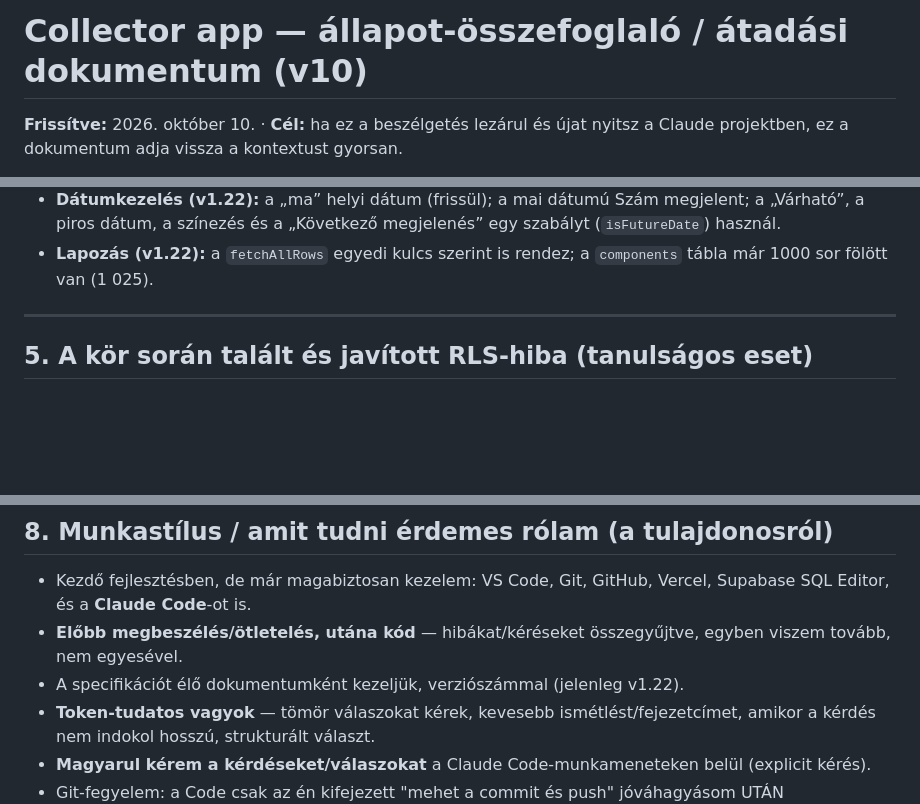
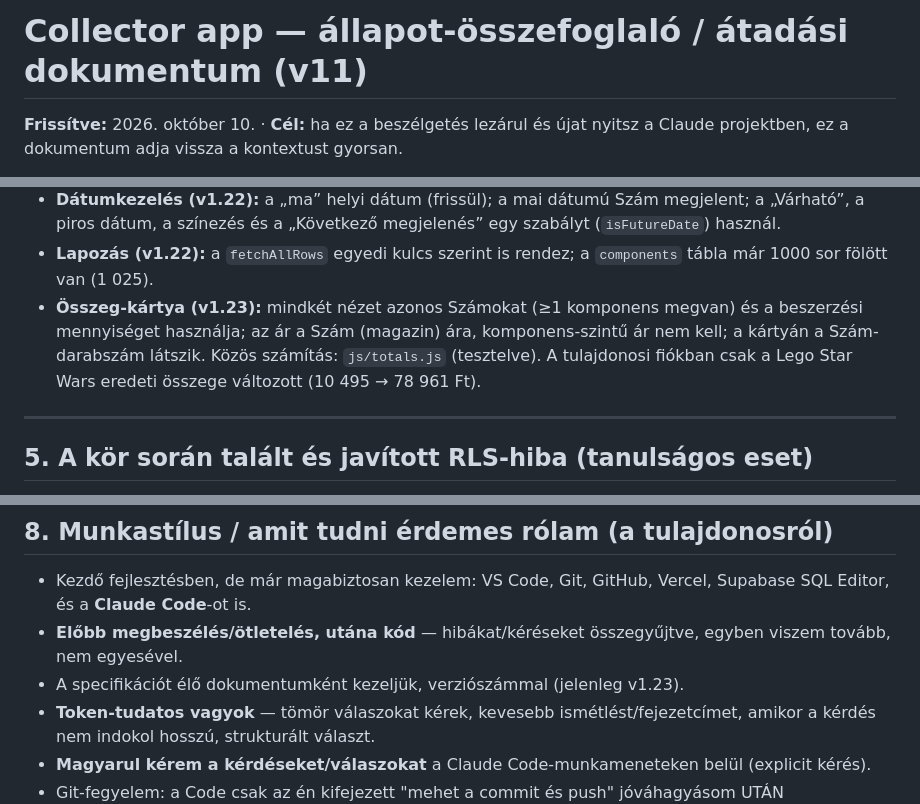
Before and after one commit to Markovac76/laprol-lapra, a Markdown page: allapot-osszefoglalo.md, 3 parts joined by grey strips. GitHub-like rendering; blank space fills up the shorter version.

```diff
--- a/allapot-osszefoglalo.md
+++ b/allapot-osszefoglalo.md
@@ -1,4 +1,4 @@
-# Collector app — állapot-összefoglaló / átadási dokumentum (v10)
+# Collector app — állapot-összefoglaló / átadási dokumentum (v11)
 
 **Frissítve:** 2026. október 10. · **Cél:** ha ez a beszélgetés lezárul és újat nyitsz a Claude projektben, ez a dokumentum adja vissza a kontextust gyorsan.
 
@@ -174,6 +174,7 @@ A Supabase Free plan 7 nap valódi adatbázis-aktivitás (írás) hiánya után
 - **Autós Legendák hibája (v1.22):** az oda-vissza sablon az új sorokhoz nem hozott létre üres komponenst → komponens nélküli élő Számok. Javítva: szerver-oldali alap-komponensek az új Számokhoz, „Kész” védelem (≥1 komponens), egyszeri adatjavítás (60 komponens). A beküldői RPC szándékosan változatlan.
 - **Dátumkezelés (v1.22):** a „ma” helyi dátum (frissül); a mai dátumú Szám megjelent; a „Várható”, a piros dátum, a színezés és a „Következő megjelenés” egy szabályt (`isFutureDate`) használ.
 - **Lapozás (v1.22):** a `fetchAllRows` egyedi kulcs szerint is rendez; a `components` tábla már 1000 sor fölött van (1 025).
+- **Összeg-kártya (v1.23):** mindkét nézet azonos Számokat (≥1 komponens megvan) és a beszerzési mennyiséget használja; az ár a Szám (magazin) ára, komponens-szintű ár nem kell; a kártyán a Szám-darabszám látszik. Közös számítás: `js/totals.js` (tesztelve). A tulajdonosi fiókban csak a Lego Star Wars eredeti összege változott (10 495 → 78 961 Ft).
 
 ---
 
@@ -212,7 +213,7 @@ Változatlan a korábbi összefoglalóhoz képest — lásd a `laprol-lapra-spec
 
 - Kezdő fejlesztésben, de már magabiztosan kezelem: VS Code, Git, GitHub, Vercel, Supabase SQL Editor, és a **Claude Code**-ot is.
 - **Előbb megbeszélés/ötletelés, utána kód** — hibákat/kéréseket összegyűjtve, egyben viszem tovább, nem egyesével.
-- A specifikációt élő dokumentumként kezeljük, verziószámmal (jelenleg v1.22).
+- A specifikációt élő dokumentumként kezeljük, verziószámmal (jelenleg v1.23).
 - **Token-tudatos vagyok** — tömör válaszokat kérek, kevesebb ismétlést/fejezetcímet, amikor a kérdés nem indokol hosszú, strukturált választ.
 - **Magyarul kérem a kérdéseket/válaszokat** a Claude Code-munkameneteken belül (explicit kérés).
 - Git-fegyelem: a Code csak az én kifejezett "mehet a commit és push" jóváhagyásom UTÁN commitol/pushol, minden tesztelt lépés után külön commit-ban, világos, a hibajavítási pont sorszámára hivatkozó üzenettel.
```
Also changed, not shown: laprol-lapra-specifikacio.md (+8 -4 lines).
